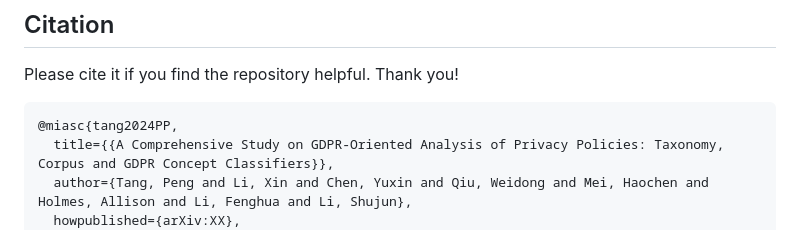
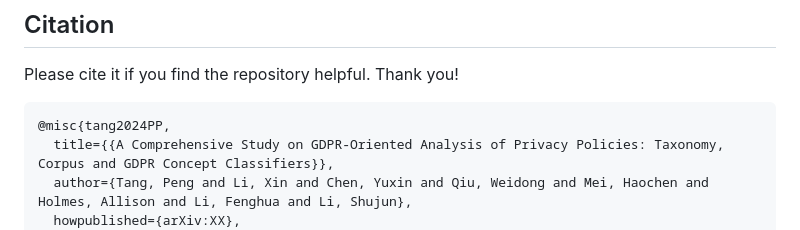
Before and after one commit to tp-sh/GDPR_privacy_policies, a Markdown page: README.md, the part around the change. Rendered like a GitHub page.

````diff
--- a/README.md
+++ b/README.md
@@ -51,7 +51,7 @@ less consideration of hierarchical information in privacy policies affect the co
 Please cite it if you find the repository helpful. Thank you!
 
 ```
-@miasc{tang2024PP,
+@misc{tang2024PP,
   title={{A Comprehensive Study on GDPR-Oriented Analysis of Privacy Policies: Taxonomy, Corpus and GDPR Concept Classifiers}},
   author={Tang, Peng and Li, Xin and Chen, Yuxin and Qiu, Weidong and Mei, Haochen and Holmes, Allison and Li, Fenghua and Li, Shujun},
   howpublished={arXiv:XX},
````
